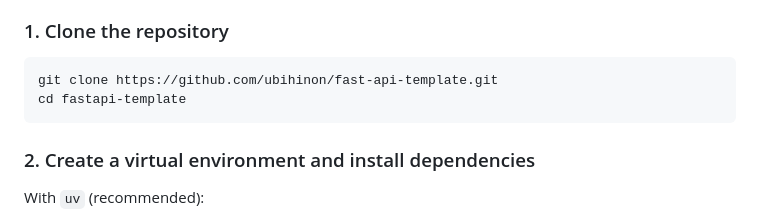
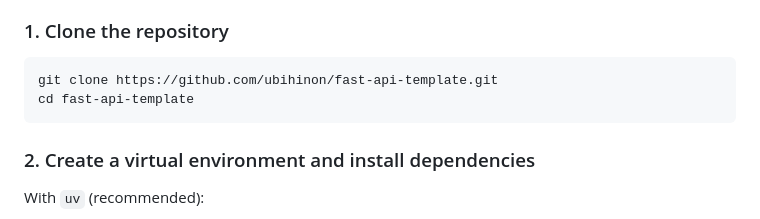
Before and after one commit to ubihinon/fast-api-template, a Markdown page: README.md, the part around the change. Drawn GitHub-style.

Commit message:
updated repository URL

````diff
--- a/README.md
+++ b/README.md
@@ -102,7 +102,7 @@ All protected endpoints expect `Authorization: Bearer <token>`.
 
 ```bash
 git clone https://github.com/ubihinon/fast-api-template.git
-cd fastapi-template
+cd fast-api-template
 ```
 
 ### 2. Create a virtual environment and install dependencies
````
